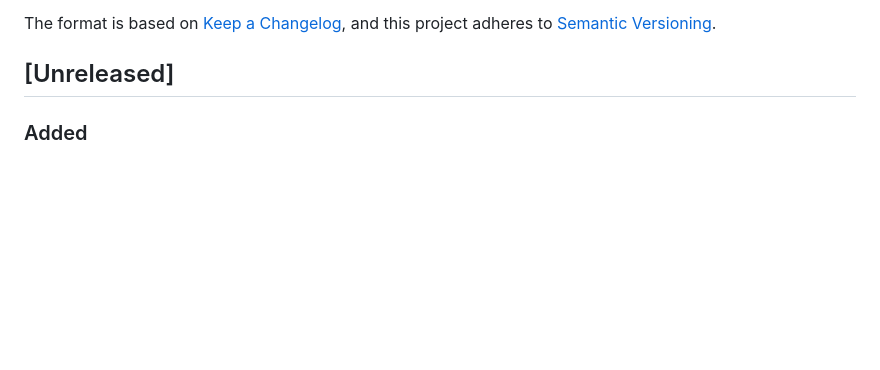
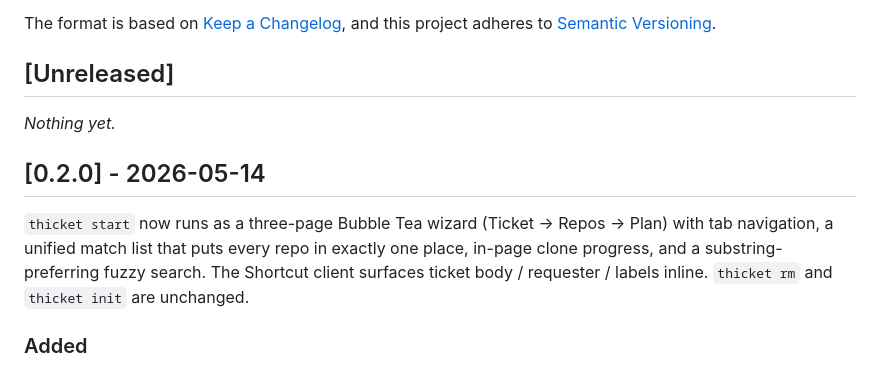
Before and after one commit to uribrecher/thicket, a Markdown page: CHANGELOG.md, the part around the change. Rendered like a GitHub page; blank space fills up the shorter version.

Commit message:
docs: cut CHANGELOG [0.2.0] section (#16)
Promotes the [Unreleased] block (three-page wizard for `thicket
start`, unified Repos match list, Shortcut body/requester/labels)
into a dated [0.2.0] section to mirror the v0.2.0 tag.

Co-authored-by: Claude Opus 4.7 (1M context) <noreply@anthropic.com>

```diff
--- a/CHANGELOG.md
+++ b/CHANGELOG.md
@@ -6,6 +6,17 @@ The format is based on [Keep a Changelog](https://keepachangelog.com/en/1.1.0/),
 and this project adheres to [Semantic Versioning](https://semver.org/).
 
 ## [Unreleased]
+
+_Nothing yet._
+
+## [0.2.0] - 2026-05-14
+
+`thicket start` now runs as a three-page Bubble Tea wizard (Ticket →
+Repos → Plan) with tab navigation, a unified match list that puts
+every repo in exactly one place, in-page clone progress, and a
+substring-preferring fuzzy search. The Shortcut client surfaces
+ticket body / requester / labels inline. `thicket rm` and
+`thicket init` are unchanged.
 
 ### Added
 
```
